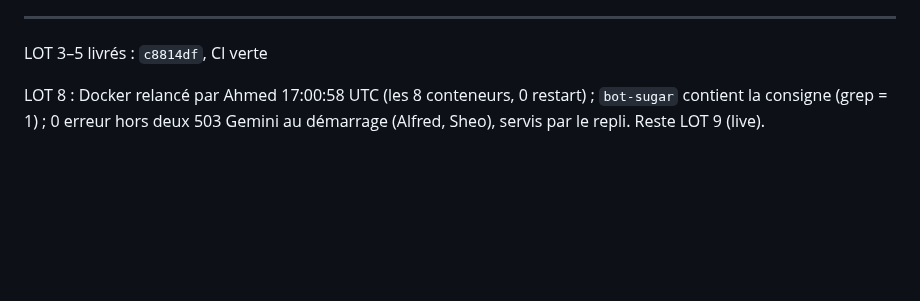
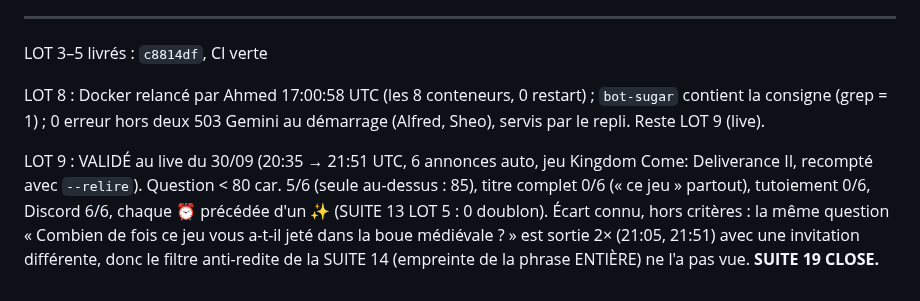
Before and after one commit to Alnakouri/Bot-Discord, a Markdown page: PLAN.md, the part around the change. Drawn GitHub-style; blank space fills up the shorter version.

Commit message:
plan(SUITE 19): LOT 9 valide au live du 30/09 — 5/6 questions < 80 car., 0 titre, 0 tutoiement
Co-Authored-By: Claude Opus 5.5 <noreply@anthropic.com>

```diff
--- a/PLAN.md
+++ b/PLAN.md
@@ -289,3 +289,5 @@ LOT 3–5 livrés : `c8814df`, CI verte
 
 
 LOT 8 : Docker relancé par Ahmed 17:00:58 UTC (les 8 conteneurs, 0 restart) ; `bot-sugar` contient la consigne (grep = 1) ; 0 erreur hors deux 503 Gemini au démarrage (Alfred, Sheo), servis par le repli. Reste LOT 9 (live).
+
+LOT 9 : VALIDÉ au live du 30/09 (20:35 → 21:51 UTC, 6 annonces auto, jeu Kingdom Come: Deliverance II, recompté avec `--relire`). Question < 80 car. 5/6 (seule au-dessus : 85), titre complet 0/6 (« ce jeu » partout), tutoiement 0/6, Discord 6/6, chaque ⏰ précédée d'un ✨ (SUITE 13 LOT 5 : 0 doublon). Écart connu, hors critères : la même question « Combien de fois ce jeu vous a-t-il jeté dans la boue médiévale ? » est sortie 2× (21:05, 21:51) avec une invitation différente, donc le filtre anti-redite de la SUITE 14 (empreinte de la phrase ENTIÈRE) ne l'a pas vue. **SUITE 19 CLOSE.**
```
